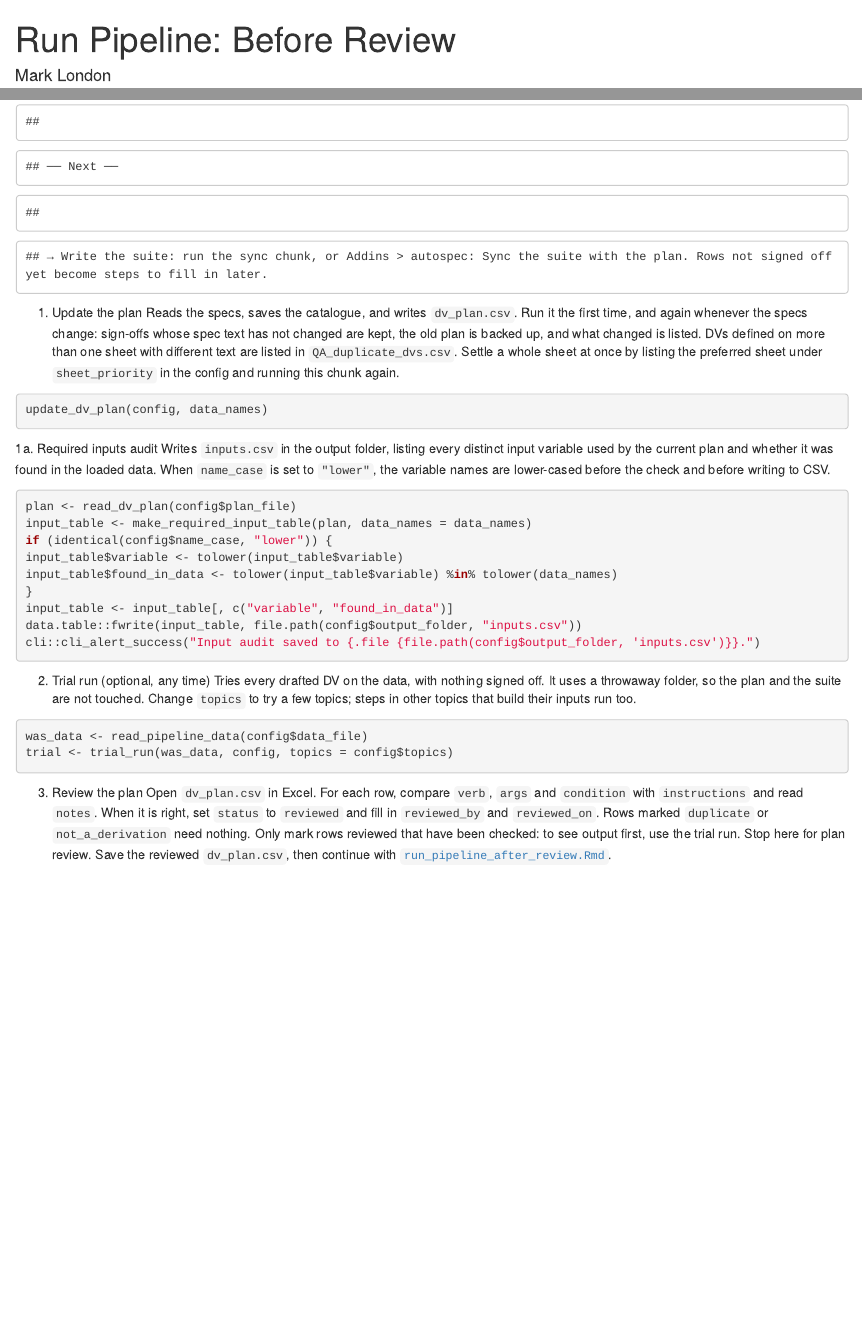
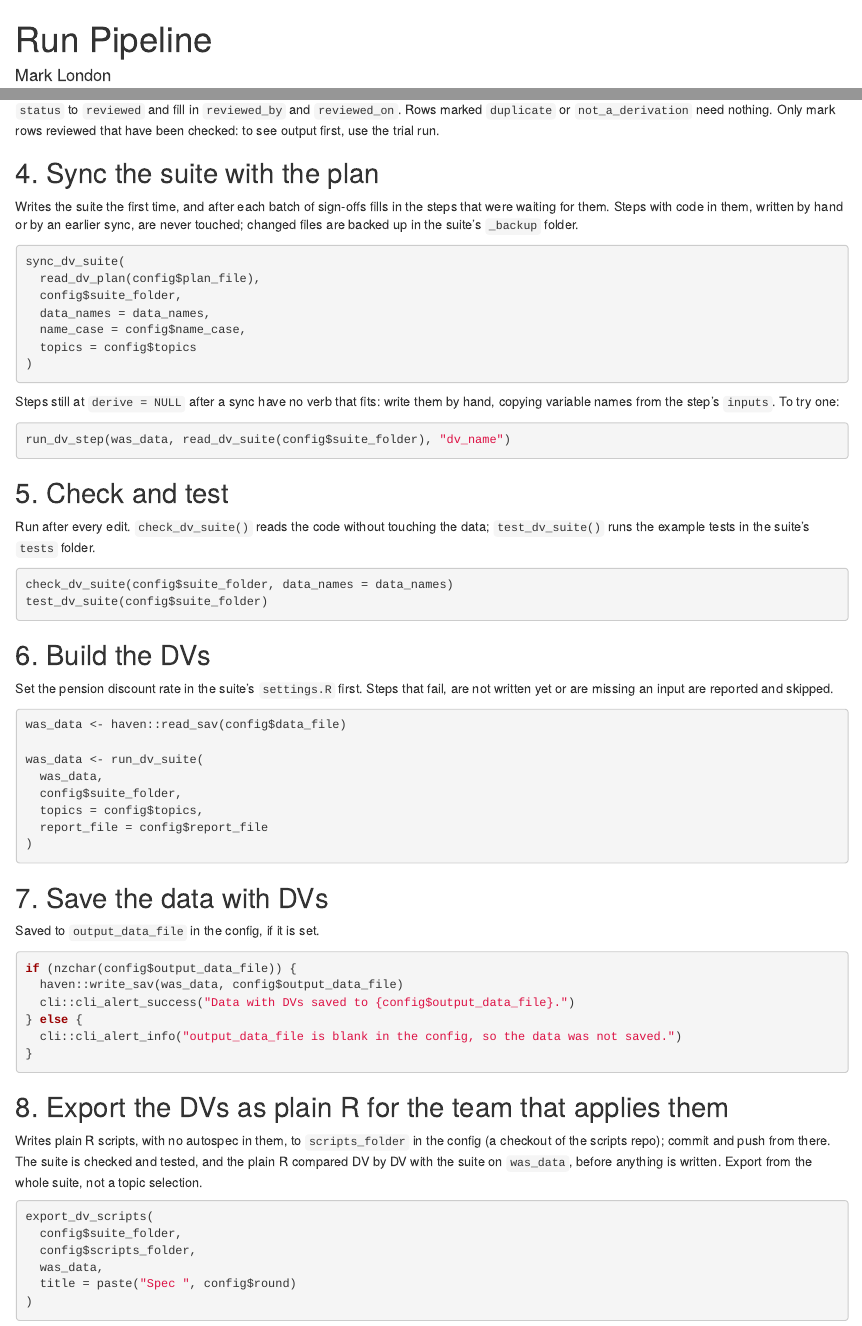
Before and after one commit to MagicSpik3/autospec, an R Markdown document (run_pipeline.Rmd): the page in a window 1100 px wide, from its top, and a second part further down, joined at a grey line. Rendered offline with R 4.5, knitr and Pandoc, with nearby package versions; some code elsewhere in the file could not run offline.

Commit message:
pipeline

````diff
--- a/run_pipeline.Rmd
+++ b/run_pipeline.Rmd
@@ -1,2 +1 @@
 ---
-title: "Run Pipeline: Before Review"
@@ -15 +14,0 @@
-		return(utils::read.csv(
@@ -27 +14,0 @@
-	stop("data_file must be a .csv or .sav file.", call. = FALSE)
@@ -47,45 +39,138 @@
 ```{r status}
 autospec_status(config, data_names)
 ```
-1. Update the plan
+
+## 1. Update the plan
+
 Reads the specs, saves the catalogue, and writes `dv_plan.csv`. Run it the first
 time, and again whenever the specs change: sign-offs whose spec text has not
 changed are kept, the old plan is backed up, and what changed is listed.
+
 DVs defined on more than one sheet with different text are listed in
 `QA_duplicate_dvs.csv`. Settle a whole sheet at once by listing the preferred
 sheet under `sheet_priority` in the config and running this chunk again.
+
 ```{r plan, eval=FALSE}
 update_dv_plan(config, data_names)
 ```
-1a. Required inputs audit
+
+## 1a. Required inputs audit
+
 Writes `inputs.csv` in the output folder, listing every distinct input variable
 used by the current plan and whether it was found in the loaded data. When
 `name_case` is set to `"lower"`, the variable names are lower-cased before the
 check and before writing to CSV.
+
 ```{r inputs, eval=FALSE}
 plan <- read_dv_plan(config$plan_file)
 input_table <- make_required_input_table(plan, data_names = data_names)
+
 if (identical(config$name_case, "lower")) {
-input_table$variable <- tolower(input_table$variable)
-input_table$found_in_data <- tolower(input_table$variable) %in% tolower(data_names)
+  input_table$variable <- tolower(input_table$variable)
+  input_table$found_in_data <- tolower(input_table$variable) %in% tolower(data_names)
 }
+
 input_table <- input_table[, c("variable", "found_in_data")]
 data.table::fwrite(input_table, file.path(config$output_folder, "inputs.csv"))
 cli::cli_alert_success("Input audit saved to {.file {file.path(config$output_folder, 'inputs.csv')}}.")
 ```
-2. Trial run (optional, any time)
+
+## 2. Trial run (optional, any time)
+
 Tries every drafted DV on the data, with nothing signed off. It uses a
 throwaway folder, so the plan and the suite are not touched. Change `topics`
 to try a few topics; steps in other topics that build their inputs run too.
+
 ```{r trial, eval=FALSE}
-was_data <- read_pipeline_data(config$data_file)
+was_data <- haven::read_sav(config$data_file)
+
 trial <- trial_run(was_data, config, topics = config$topics)
 ```
-3. Review the plan
+
+## 3. Review the plan
+
 Open `dv_plan.csv` in Excel. For each row, compare `verb`, `args` and
 `condition` with `instructions` and read `notes`. When it is right, set `status`
 to `reviewed` and fill in `reviewed_by` and `reviewed_on`. Rows marked
 `duplicate` or `not_a_derivation` need nothing. Only mark rows reviewed that
 have been checked: to see output first, use the trial run.
-Stop here for plan review. Save the reviewed `dv_plan.csv`, then continue with
-[`run_pipeline_after_review.Rmd`](run_pipeline_after_review.Rmd).
+
+## 4. Sync the suite with the plan
+
+Writes the suite the first time, and after each batch of sign-offs fills in the
+steps that were waiting for them. Steps with code in them, written by hand or
+by an earlier sync, are never touched; changed files are backed up in the
+suite's `_backup` folder.
+
+```{r sync, eval=FALSE}
+sync_dv_suite(
+  read_dv_plan(config$plan_file),
+  config$suite_folder,
+  data_names = data_names,
+  name_case = config$name_case,
+  topics = config$topics
+)
+```
+
+Steps still at `derive = NULL` after a sync have no verb that fits: write them
+by hand, copying variable names from the step's `inputs`. To try one:
+
+```{r step, eval=FALSE}
+run_dv_step(was_data, read_dv_suite(config$suite_folder), "dv_name")
+```
+
+## 5. Check and test
+
+Run after every edit. `check_dv_suite()` reads the code without touching the
+data; `test_dv_suite()` runs the example tests in the suite's `tests` folder.
+
+```{r check, eval=FALSE}
+check_dv_suite(config$suite_folder, data_names = data_names)
+test_dv_suite(config$suite_folder)
+```
+
+## 6. Build the DVs
+
+Set the pension discount rate in the suite's `settings.R` first. Steps that
+fail, are not written yet or are missing an input are reported and skipped.
+
+```{r build, eval=FALSE}
+was_data <- haven::read_sav(config$data_file)
+
+was_data <- run_dv_suite(
+  was_data,
+  config$suite_folder,
+  topics = config$topics,
+  report_file = config$report_file
+)
+```
+
+## 7. Save the data with DVs
+
+Saved to `output_data_file` in the config, if it is set.
+
+```{r save, eval=FALSE}
+if (nzchar(config$output_data_file)) {
+  haven::write_sav(was_data, config$output_data_file)
+  cli::cli_alert_success("Data with DVs saved to {config$output_data_file}.")
+} else {
+  cli::cli_alert_info("output_data_file is blank in the config, so the data was not saved.")
+}
+```
+
+## 8. Export the DVs as plain R for the team that applies them
+
+Writes plain R scripts, with no autospec in them, to `scripts_folder` in the
+config (a checkout of the scripts repo); commit and push from there. The suite
+is checked and tested, and the plain R compared DV by DV with the suite on
+`was_data`, before anything is written. Export from the whole suite, not a
+topic selection.
+
+```{r export, eval=FALSE}
+export_dv_scripts(
+  config$suite_folder,
+  config$scripts_folder,
+  was_data,
+  title = paste("Spec ", config$round)
+)
+```
````
Also changed, not shown: run_pipeline.Rmd (37 more changed lines).
